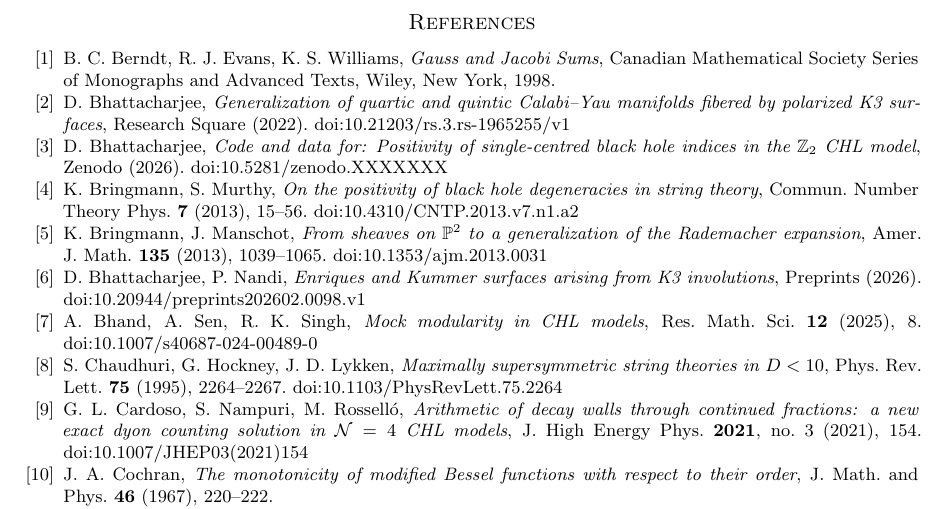
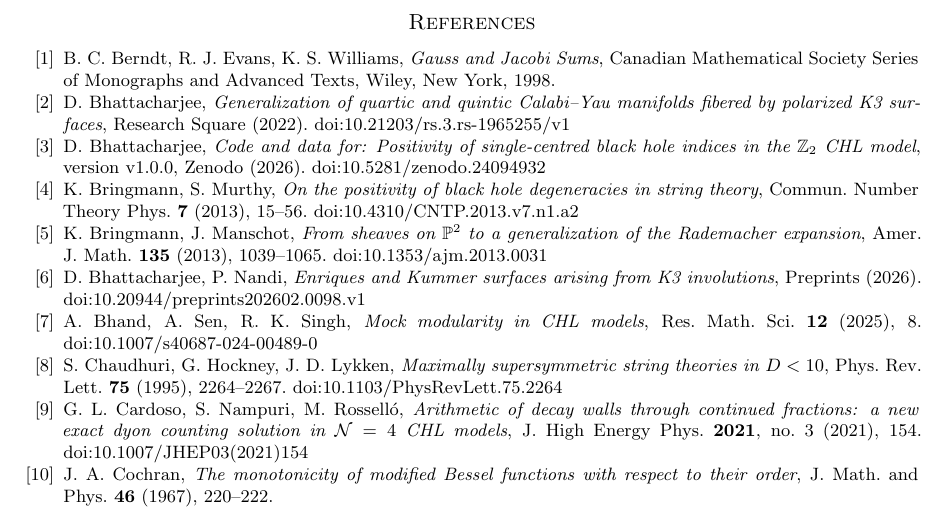
Before and after one commit to creelie/Paper_5, a LaTeX paper (paper/main.tex): part of page 32 of 33, cut so that both start at the same text. Compiled offline with pdfLaTeX.

Commit message:
Record the Zenodo DOI of release v1.0.0

```diff
--- a/paper/main.tex
+++ b/paper/main.tex
@@ -31,7 +31,7 @@
 \newcommand{\Dexact}{800}
 \newcommand{\Norbits}{22972}
 \newcommand{\Qmaxexact}{28}
-\newcommand{\zenodoDOI}{10.5281/zenodo.XXXXXXX}
+\newcommand{\zenodoDOI}{10.5281/zenodo.24094932}
 
 \setlength{\emergencystretch}{2.5em}
 \hbadness=2000
@@ -494,7 +494,7 @@ $D$ & $d^*$ & $D$ & $d^*$\ ($\ell$ odd) & $D$ & $d^*$\ ($\ell\equiv0$) & $D$ & $
 
 \bibitem{Bha22} D.~Bhattacharjee, \emph{Generalization of quartic and quintic Calabi--Yau manifolds fibered by polarized K3 surfaces}, Research Square (2022). doi:10.21203/rs.3.rs-1965255/v1
 
-\bibitem{Bha26c} D.~Bhattacharjee, \emph{Code and data for: Positivity of single-centred black hole indices in the $\mathbb Z_2$ CHL model}, Zenodo (2026). doi:\zenodoDOI
+\bibitem{Bha26c} D.~Bhattacharjee, \emph{Code and data for: Positivity of single-centred black hole indices in the $\mathbb Z_2$ CHL model}, version v1.0.0, Zenodo (2026). doi:\zenodoDOI
 
 \bibitem{BM13} K.~Bringmann, S.~Murthy, \emph{On the positivity of black hole degeneracies in string theory}, Commun. Number Theory Phys. \textbf{7} (2013), 15--56. doi:10.4310/CNTP.2013.v7.n1.a2
 
```
Also changed, not shown: README.md, paper/CHLPositivity.pdf, 2 other files.
